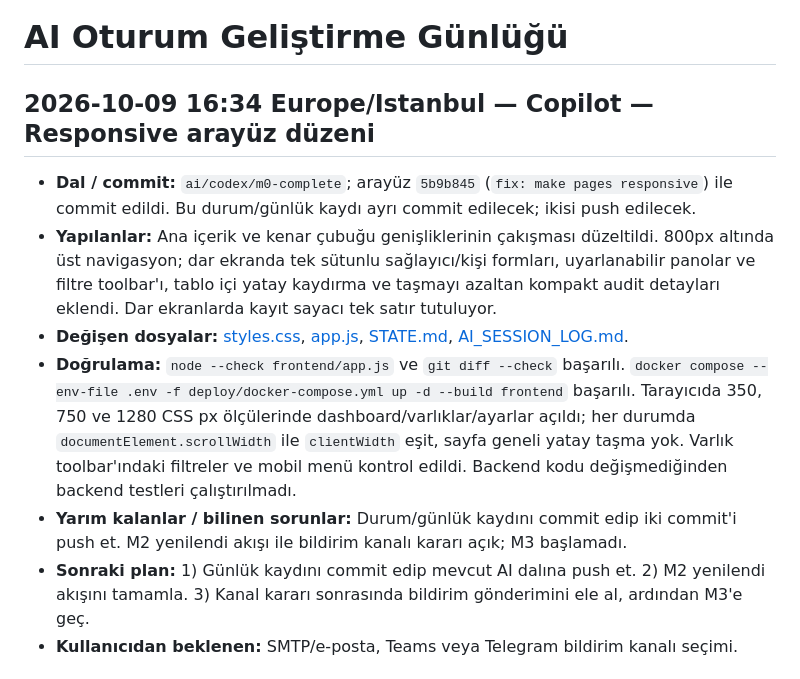
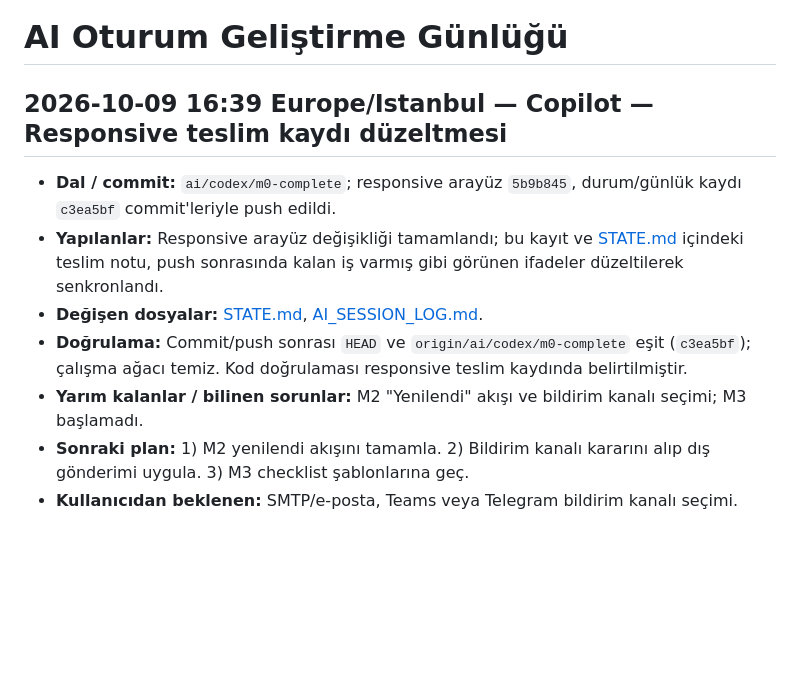
Before and after one commit to furkank0/sistemtakip, a Markdown page: docs/AI_SESSION_LOG.md, the part around the change. Drawn GitHub-style; blank space fills up the shorter version.

Commit message:
docs: sync responsive delivery status
Agent: other

Co-authored-by: Copilot <223556219+Copilot@users.noreply.github.com>

```diff
--- a/docs/AI_SESSION_LOG.md
+++ b/docs/AI_SESSION_LOG.md
@@ -1,13 +1,13 @@
 # AI Oturum Geliştirme Günlüğü
 
-## 2026-10-09 16:34 Europe/Istanbul — Copilot — Responsive arayüz düzeni
+## 2026-10-09 16:39 Europe/Istanbul — Copilot — Responsive teslim kaydı düzeltmesi
 
-- **Dal / commit:** `ai/codex/m0-complete`; arayüz `5b9b845` (`fix: make pages responsive`) ile commit edildi. Bu durum/günlük kaydı ayrı commit edilecek; ikisi push edilecek.
-- **Yapılanlar:** Ana içerik ve kenar çubuğu genişliklerinin çakışması düzeltildi. 800px altında üst navigasyon; dar ekranda tek sütunlu sağlayıcı/kişi formları, uyarlanabilir panolar ve filtre toolbar'ı, tablo içi yatay kaydırma ve taşmayı azaltan kompakt audit detayları eklendi. Dar ekranlarda kayıt sayacı tek satır tutuluyor.
-- **Değişen dosyalar:** [styles.css](../frontend/styles.css), [app.js](../frontend/app.js), [STATE.md](./STATE.md), [AI_SESSION_LOG.md](./AI_SESSION_LOG.md).
-- **Doğrulama:** `node --check frontend/app.js` ve `git diff --check` başarılı. `docker compose --env-file .env -f deploy/docker-compose.yml up -d --build frontend` başarılı. Tarayıcıda 350, 750 ve 1280 CSS px ölçülerinde dashboard/varlıklar/ayarlar açıldı; her durumda `documentElement.scrollWidth` ile `clientWidth` eşit, sayfa geneli yatay taşma yok. Varlık toolbar'ındaki filtreler ve mobil menü kontrol edildi. Backend kodu değişmediğinden backend testleri çalıştırılmadı.
-- **Yarım kalanlar / bilinen sorunlar:** Durum/günlük kaydını commit edip iki commit'i push et. M2 yenilendi akışı ile bildirim kanalı kararı açık; M3 başlamadı.
-- **Sonraki plan:** 1) Günlük kaydını commit edip mevcut AI dalına push et. 2) M2 yenilendi akışını tamamla. 3) Kanal kararı sonrasında bildirim gönderimini ele al, ardından M3'e geç.
+- **Dal / commit:** `ai/codex/m0-complete`; responsive arayüz `5b9b845`, durum/günlük kaydı `c3ea5bf` commit'leriyle push edildi.
+- **Yapılanlar:** Responsive arayüz değişikliği tamamlandı; bu kayıt ve [STATE.md](./STATE.md) içindeki teslim notu, push sonrasında kalan iş varmış gibi görünen ifadeler düzeltilerek senkronlandı.
+- **Değişen dosyalar:** [STATE.md](./STATE.md), [AI_SESSION_LOG.md](./AI_SESSION_LOG.md).
+- **Doğrulama:** Commit/push sonrası `HEAD` ve `origin/ai/codex/m0-complete` eşit (`c3ea5bf`); çalışma ağacı temiz. Kod doğrulaması responsive teslim kaydında belirtilmiştir.
+- **Yarım kalanlar / bilinen sorunlar:** M2 "Yenilendi" akışı ve bildirim kanalı seçimi; M3 başlamadı.
+- **Sonraki plan:** 1) M2 yenilendi akışını tamamla. 2) Bildirim kanalı kararını alıp dış gönderimi uygula. 3) M3 checklist şablonlarına geç.
 - **Kullanıcıdan beklenen:** SMTP/e-posta, Teams veya Telegram bildirim kanalı seçimi.
 
 ## 2026-10-09 16:27 Europe/Istanbul — Copilot — Sağlayıcı yönetimi commit/push
```
Also changed, not shown: docs/STATE.md (+4 -4 lines).
